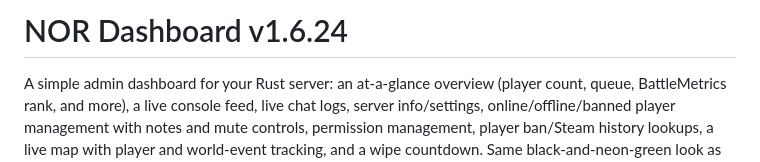
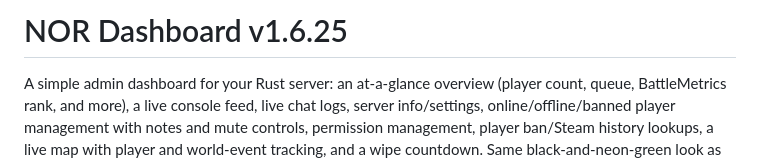
Before and after one commit to Alienatedmamal/NOR-Dashboard, a Markdown page: README.md, the part around the change. GitHub-like rendering.

Commit message:
Update README title to v1.6.25, matching VERSION

```diff
--- a/README.md
+++ b/README.md
@@ -1,4 +1,4 @@
-# NOR Dashboard v1.6.24
+# NOR Dashboard v1.6.25
 
 A simple admin dashboard for your Rust server: an at-a-glance overview (player count, queue, BattleMetrics rank, and more), a live console feed, live chat logs, server info/settings, online/offline/banned player management with notes and mute controls, permission management, player ban/Steam history lookups, a live map with player and world-event tracking, and a wipe countdown. Same black-and-neon-green look as nor.workisboring.com. Optional modules add extra tabs - see "Modules" below.
 
```
